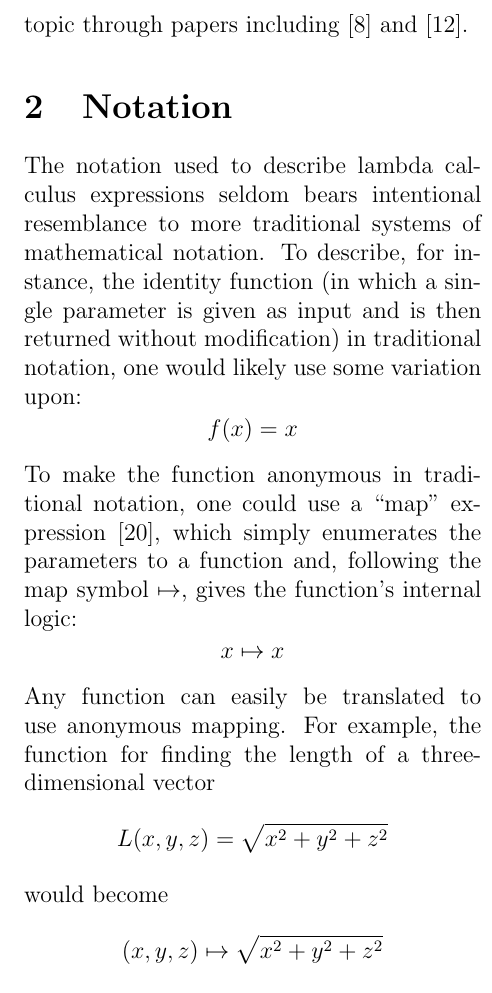
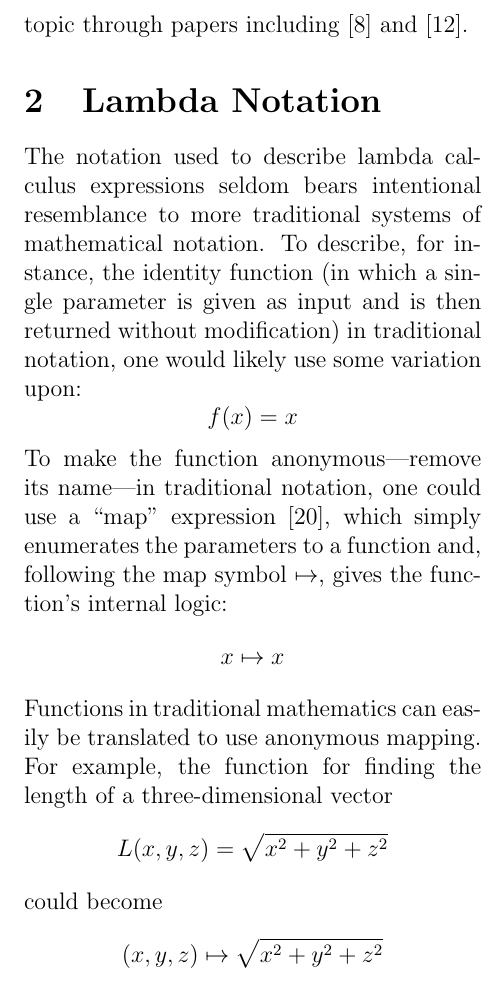
Before and after one commit to ErikBoesen/ia_math, a LaTeX paper (ia.tex): part of one column of page 4 of 10, cut so that both start at the same text. Compiled offline with pdfLaTeX.

Commit message:
Say what anonymous means

```diff
--- a/ia.tex
+++ b/ia.tex
@@ -30,14 +30,14 @@ The notation and concept of the lambda calculus was first described in the 1930s
 
 More recently, the system and its logical process has gained new notoriety as the basis for new forms of computer programming. The lambda calculus is a ``universal programming language'' \cite{rojastutorial}, and can, on its own, represent and perform the computations of a Turing machine and vice versa, even without a computer to run it. The lambda calculus is the basis for functional programming languages, or those whose attributes include treating functions as data and using a declarative programming paradigm\footnote{Declarative programming refers to the style of programming or mathematical notation where logic, not control flow, of a program is defined \cite{declarativeprogadv}. So, rather than specifying a sequence of instructions, a declarative programmer would specify what logic functions contain, not necessarily in a linear manner. In short, while non-declarative (``imperative'') programming involves determination of what a function should \textit{do}, declarative programming emphazies what a function \textit{is}.} \cite{hudakevolution}. The topic of functional programming is beyond the scope of this paper, however, interested readers are invited to investigate the topic through papers including \cite{totalfp} and \cite{hudakevolution}.
 
-\section{Notation}
+\section{Lambda Notation}
 The notation used to describe lambda calculus expressions seldom bears intentional resemblance to more traditional systems of mathematical notation. To describe, for instance, the identity function (in which a single parameter is given as input and is then returned without modification) in traditional notation, one would likely use some variation upon:
 $$f(x)=x$$
-To make the function anonymous in traditional notation, one could use a ``map'' expression \cite{intrographtheory}, which simply enumerates the parameters to a function and, following the map symbol $\mapsto$, gives the function's internal logic:
+To make the function anonymous---remove its name---in traditional notation, one could use a ``map'' expression \cite{intrographtheory}, which simply enumerates the parameters to a function and, following the map symbol $\mapsto$, gives the function's internal logic:
 $$x\mapsto x$$
-Any function can easily be translated to use anonymous mapping. For example, the function for finding the length of a three-dimensional vector
+Functions in traditional mathematics can easily be translated to use anonymous mapping. For example, the function for finding the length of a three-dimensional vector
 $$L(x,y,z)=\sqrt{x^2+y^2+z^2}$$
-would become
+could become
 $$(x,y,z) \mapsto \sqrt{x^2+y^2+z^2}$$
 Understanding this syntax, the transition to lambda calculus notation is relatively intuitive. Let us return to our identity map $x\mapsto x$ from above. In the lambda calculus, an anonymous identity function would be notated thus:
 $$\lambda x.x$$
```
